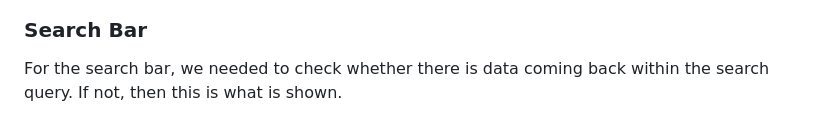
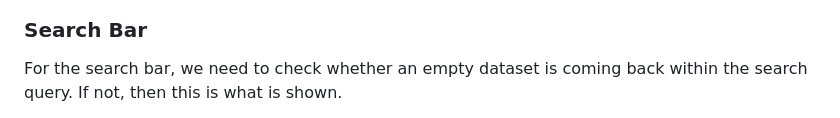
Before and after one commit to AlfredA93/recipe-repo-2, a Markdown page: TESTING.md, the part around the change printed below. GitHub-like rendering.

```diff
--- a/TESTING.md
+++ b/TESTING.md
@@ -32,5 +34,5 @@ For the fields required to be filled - Title, Status, Summary and Tags, the 'Ple
 
 ### Search Bar
 
-For the search bar, we needed to check whether there is data coming back within the search query. If not, then this is what is shown.
+For the search bar, we need to check whether an empty dataset is coming back within the search query. If not, then this is what is shown.
 
```
Also changed, not shown: other parts of TESTING.md (+15 -13 lines).
